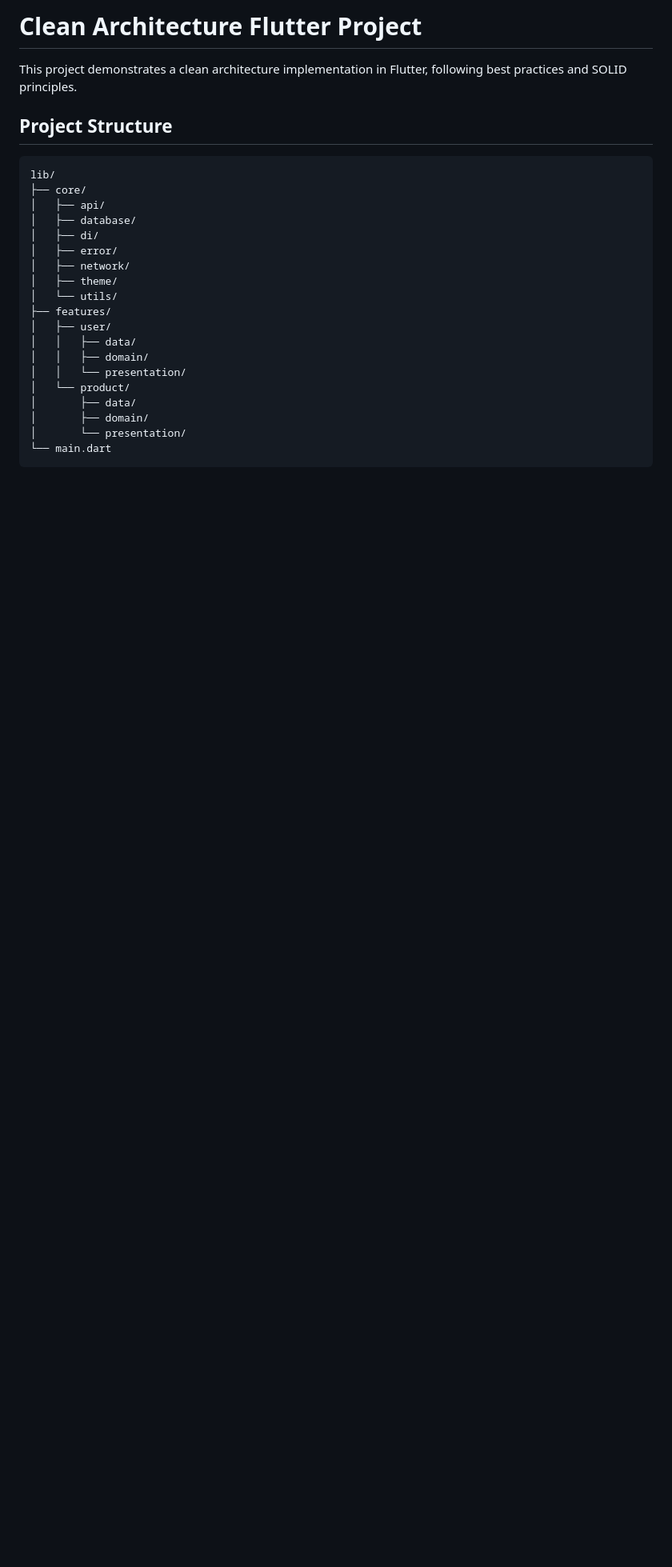
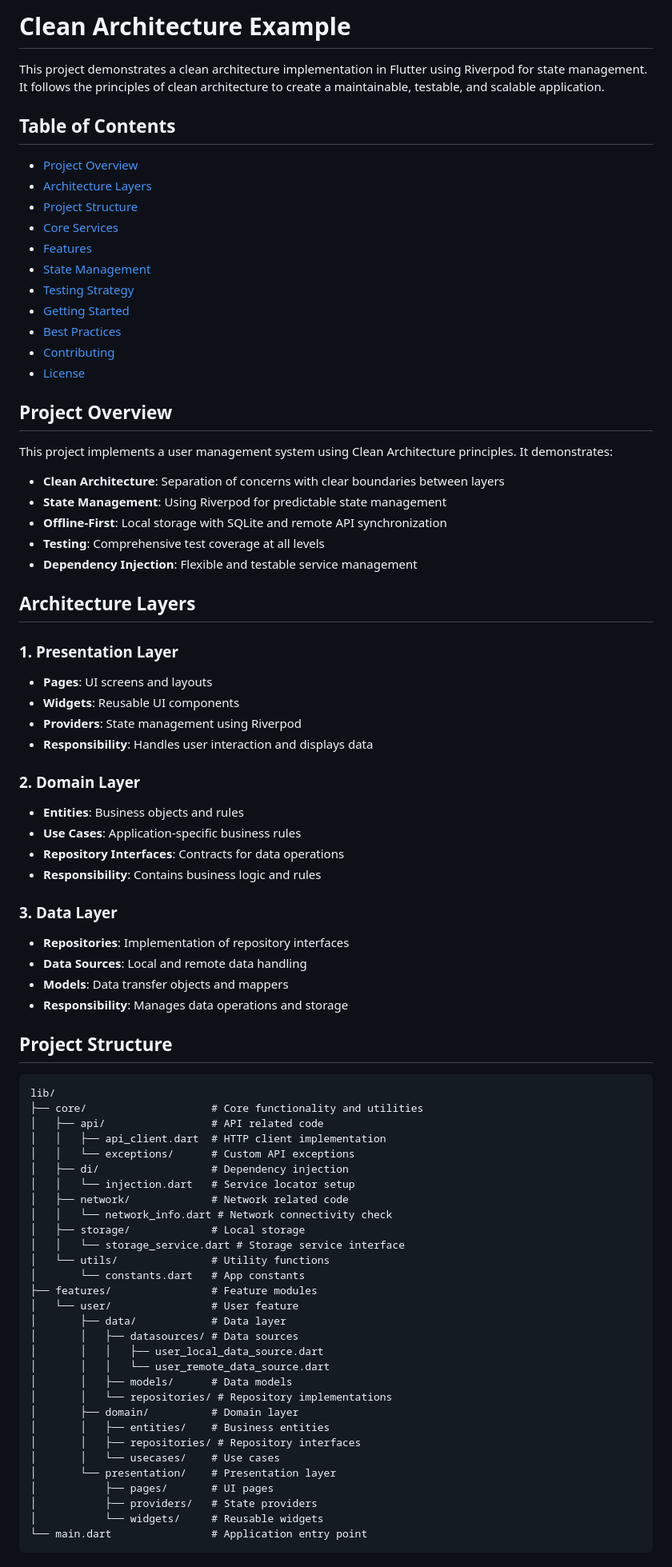
Before and after one commit to EsraaRiadCreatify/My-Clean-Arch--Example-Repo, a Markdown page: README.md, the part around one of its changes. Shown at 80% size. GitHub-like rendering; blank space fills up the shorter version.

````diff
--- a/README.md
+++ b/README.md
@@ -1,28 +1,82 @@
-# Clean Architecture Flutter Project
+# Clean Architecture Example
 
-This project demonstrates a clean architecture implementation in Flutter, following best practices and SOLID principles.
+This project demonstrates a clean architecture implementation in Flutter using Riverpod for state management. It follows the principles of clean architecture to create a maintainable, testable, and scalable application.
+
+## Table of Contents
+- [Project Overview](#project-overview)
+- [Architecture Layers](#architecture-layers)
+- [Project Structure](#project-structure)
+- [Core Services](#core-services)
+- [Features](#features)
+- [State Management](#state-management)
+- [Testing Strategy](#testing-strategy)
+- [Getting Started](#getting-started)
+- [Best Practices](#best-practices)
+- [Contributing](#contributing)
+- [License](#license)
+
+## Project Overview
+
+This project implements a user management system using Clean Architecture principles. It demonstrates:
+
+- **Clean Architecture**: Separation of concerns with clear boundaries between layers
+- **State Management**: Using Riverpod for predictable state management
+- **Offline-First**: Local storage with SQLite and remote API synchronization
+- **Testing**: Comprehensive test coverage at all levels
+- **Dependency Injection**: Flexible and testable service management
+
+## Architecture Layers
+
+### 1. Presentation Layer
+- **Pages**: UI screens and layouts
+- **Widgets**: Reusable UI components
+- **Providers**: State management using Riverpod
+- **Responsibility**: Handles user interaction and displays data
+
+### 2. Domain Layer
+- **Entities**: Business objects and rules
+- **Use Cases**: Application-specific business rules
+- **Repository Interfaces**: Contracts for data operations
+- **Responsibility**: Contains business logic and rules
+
+### 3. Data Layer
+- **Repositories**: Implementation of repository interfaces
+- **Data Sources**: Local and remote data handling
+- **Models**: Data transfer objects and mappers
+- **Responsibility**: Manages data operations and storage
 
 ## Project Structure
 
 ```
 lib/
-├── core/
-│   ├── api/
-│   ├── database/
-│   ├── di/
-│   ├── error/
-│   ├── network/
-│   ├── theme/
-│   └── utils/
-├── features/
-│   ├── user/
-│   │   ├── data/
-│   │   ├── domain/
-│   │   └── presentation/
-│   └── product/
-│       ├── data/
-│       ├── domain/
-│       └── presentation/
-└── main.dart
+├── core/                    # Core functionality and utilities
+│   ├── api/                 # API related code
+│   │   ├── api_client.dart  # HTTP client implementation
+│   │   └── exceptions/      # Custom API exceptions
+│   ├── di/                  # Dependency injection
+│   │   └── injection.dart   # Service locator setup
+│   ├── network/             # Network related code
+│   │   └── network_info.dart # Network connectivity check
+│   ├── storage/             # Local storage
+│   │   └── storage_service.dart # Storage service interface
+│   └── utils/               # Utility functions
+│       └── constants.dart   # App constants
+├── features/                # Feature modules
+│   └── user/                # User feature
+│       ├── data/            # Data layer
+│       │   ├── datasources/ # Data sources
+│       │   │   ├── user_local_data_source.dart
+│       │   │   └── user_remote_data_source.dart
+│       │   ├── models/      # Data models
+│       │   └── repositories/ # Repository implementations
+│       ├── domain/          # Domain layer
+│       │   ├── entities/    # Business entities
+│       │   ├── repositories/ # Repository interfaces
+│       │   └── usecases/    # Use cases
+│       └── presentation/    # Presentation layer
+│           ├── pages/       # UI pages
+│           ├── providers/   # State providers
+│           └── widgets/     # Reusable widgets
+└── main.dart                # Application entry point
 ```
 
````
Also changed, not shown: other parts of README.md (+226 -281 lines).
